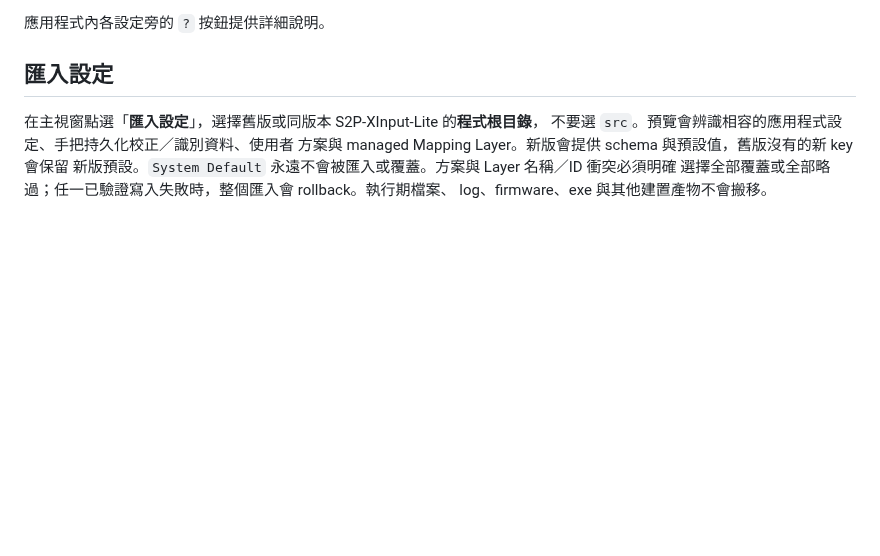
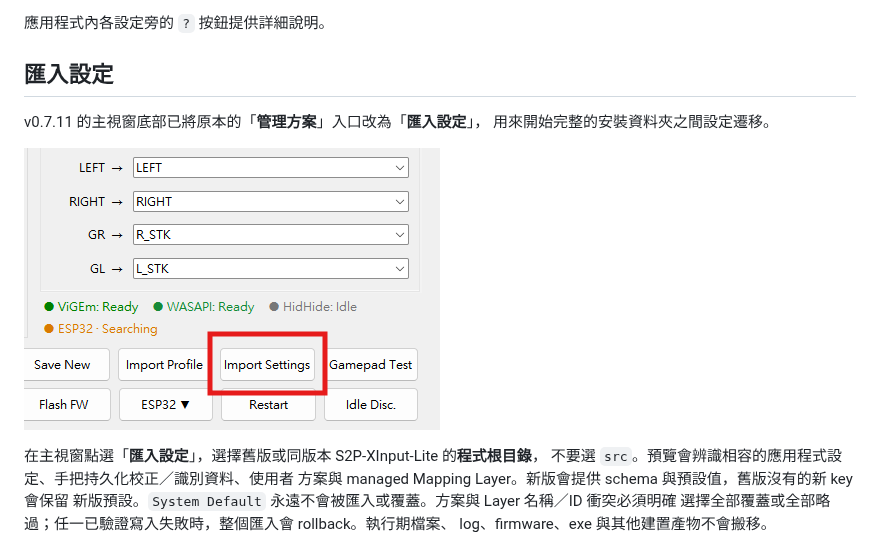
Before and after one commit to duoduo-88/S2P-XInput-Lite, a Markdown page: README_zh-TW.md, the part around the change. Drawn GitHub-style; pictures changed too: manual/assets/annotated/16-import-settings-button.png (added); blank space fills up the shorter version.

```diff
--- a/README_zh-TW.md
+++ b/README_zh-TW.md
@@ -64,6 +64,11 @@ Release 頁面供手動下載；程式不會自動下載、執行或覆蓋任何
 應用程式內各設定旁的 `?` 按鈕提供詳細說明。
 
 ## 匯入設定
+
+v0.7.11 的主視窗底部已將原本的「**管理方案**」入口改為「**匯入設定**」，
+用來開始完整的安裝資料夾之間設定遷移。
+
+![主視窗中的匯入設定按鈕](manual/assets/annotated/16-import-settings-button.png)
 
 在主視窗點選「**匯入設定**」，選擇舊版或同版本 S2P-XInput-Lite 的**程式根目錄**，
 不要選 `src`。預覽會辨識相容的應用程式設定、手把持久化校正／識別資料、使用者
```
Also changed, not shown: README.md (+6 -0 lines).
